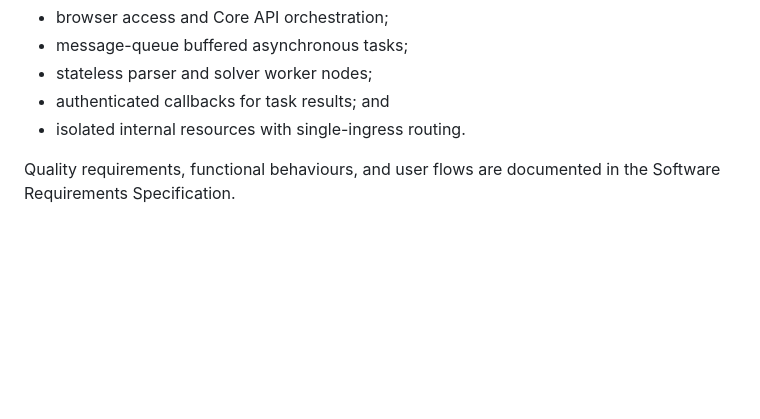
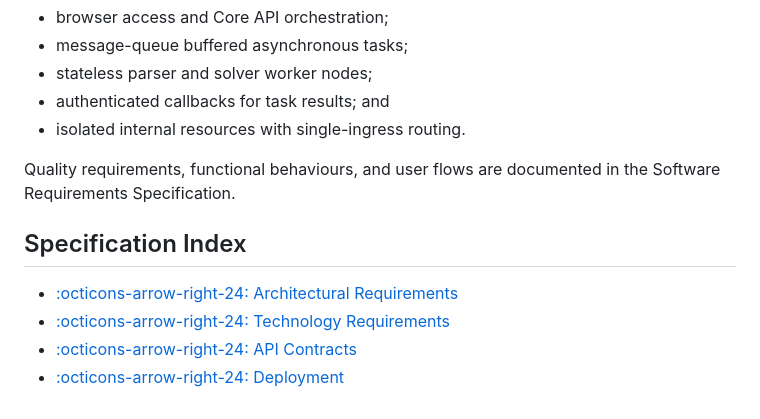
Before and after one commit to COS301-SE-2026/UMTAS, a Markdown page: docs/sas/index.md, the part around the change. Rendered like a GitHub page; blank space fills up the shorter version.

```diff
--- a/docs/sas/index.md
+++ b/docs/sas/index.md
@@ -15,3 +15,10 @@ This specification defines the structural design, component interfaces, and depl
 
 Quality requirements, functional behaviours, and user flows are documented in the Software
 Requirements Specification.
+
+## Specification Index
+
+- [:octicons-arrow-right-24: Architectural Requirements](architecture/ARCHITECTURAL_REQUIREMENTS.md)
+- [:octicons-arrow-right-24: Technology Requirements](architecture/TECHNOLOGY_REQUIREMENTS.md)
+- [:octicons-arrow-right-24: API Contracts](architecture/API_CONTRACTS.md)
+- [:octicons-arrow-right-24: Deployment](deployment/index.md)
```
Also changed, not shown: docs/index.md (+8 -0 lines), docs/management/Marking-Guide.md (+1 -1 lines), docs/DevOps/DeploymentDiagram.md (deleted), docs/DevOps/PipelineDiagram.md (deleted), docs/sas/deployment/Traefik.png (renamed from docs/DevOps/Traefik.png), docs/sas/deployment/gh.png (renamed from docs/DevOps/gh.png), 19 other files.
